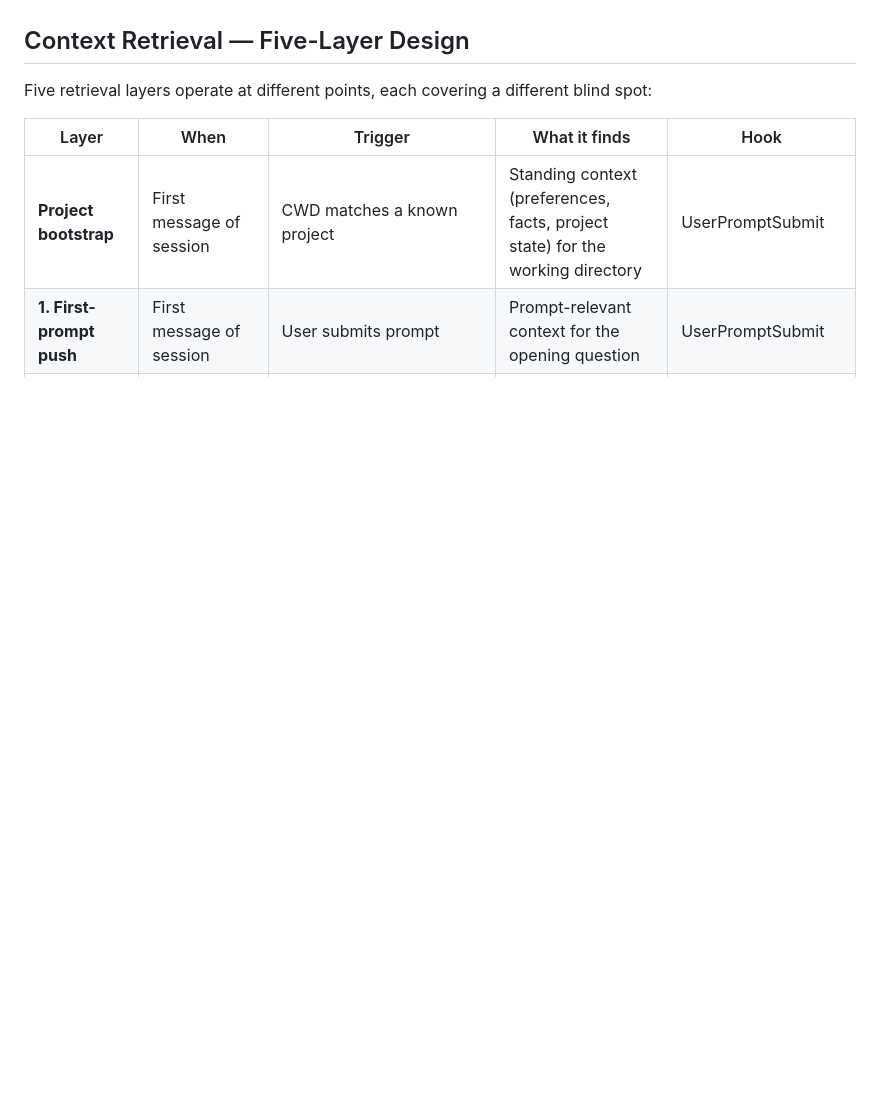
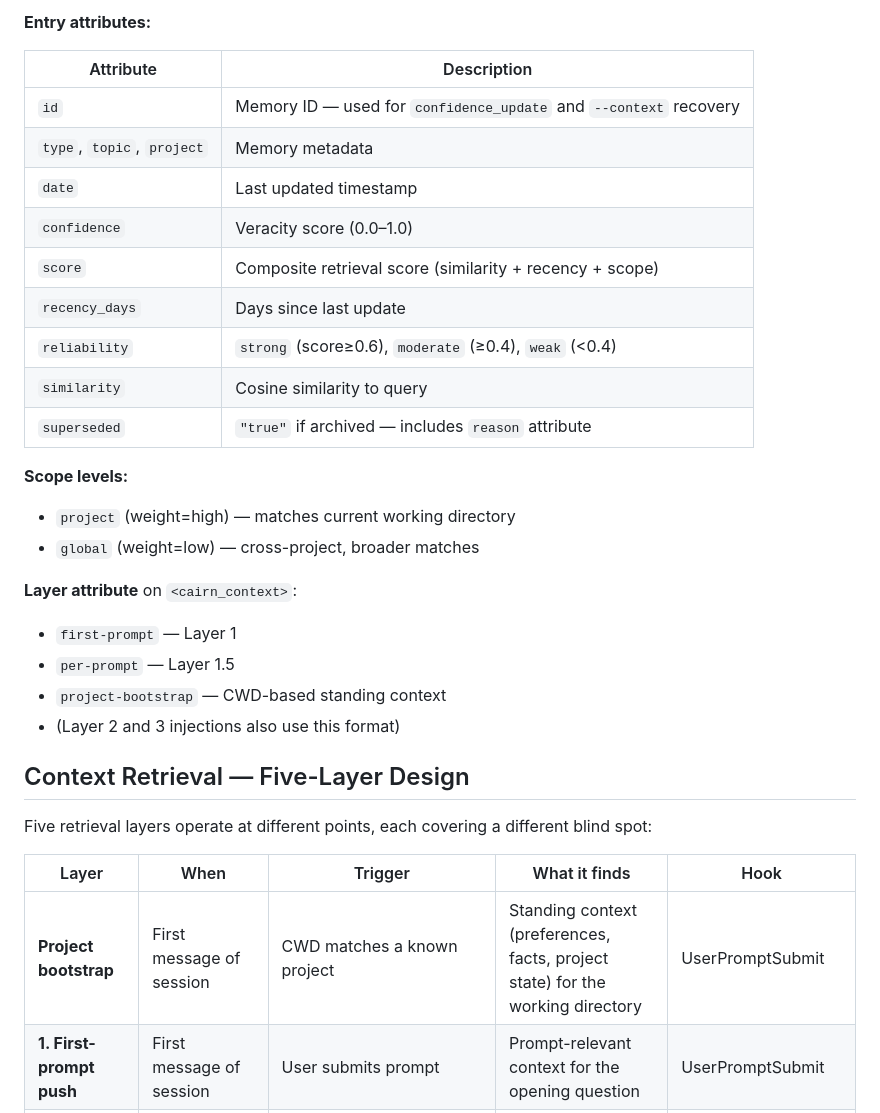
Before and after one commit to jimovonz/cairn, a Markdown page: ARCHITECTURE.md, the part around one of its changes. GitHub-like rendering; blank space fills up the shorter version.

```diff
--- a/ARCHITECTURE.md
+++ b/ARCHITECTURE.md
@@ -524,3 +636,27 @@ The original design used confidence as both a veracity signal and a ranking fact
+**Entry attributes:**
+
+| Attribute | Description |
+|-----------|-------------|
+| `id` | Memory ID — used for `confidence_update` and `--context` recovery |
+| `type`, `topic`, `project` | Memory metadata |
+| `date` | Last updated timestamp |
+| `confidence` | Veracity score (0.0–1.0) |
+| `score` | Composite retrieval score (similarity + recency + scope) |
+| `recency_days` | Days since last update |
+| `reliability` | `strong` (score≥0.6), `moderate` (≥0.4), `weak` (<0.4) |
+| `similarity` | Cosine similarity to query |
+| `superseded` | `"true"` if archived — includes `reason` attribute |
+
+**Scope levels:**
+- `project` (weight=high) — matches current working directory
+- `global` (weight=low) — cross-project, broader matches
+
+**Layer attribute** on `<cairn_context>`:
+- `first-prompt` — Layer 1
+- `per-prompt` — Layer 1.5
+- `project-bootstrap` — CWD-based standing context
+- (Layer 2 and 3 injections also use this format)
+
 ## Context Retrieval — Five-Layer Design
 
 Five retrieval layers operate at different points, each covering a different blind spot:
```
Also changed, not shown: other parts of ARCHITECTURE.md (+112 -0 lines).
